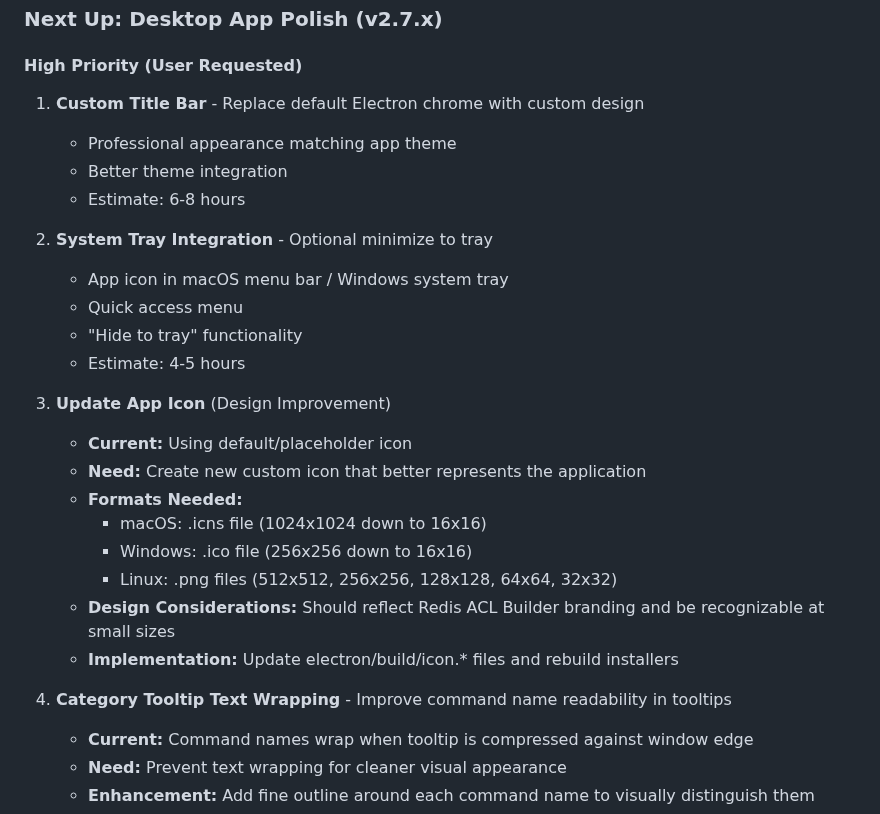
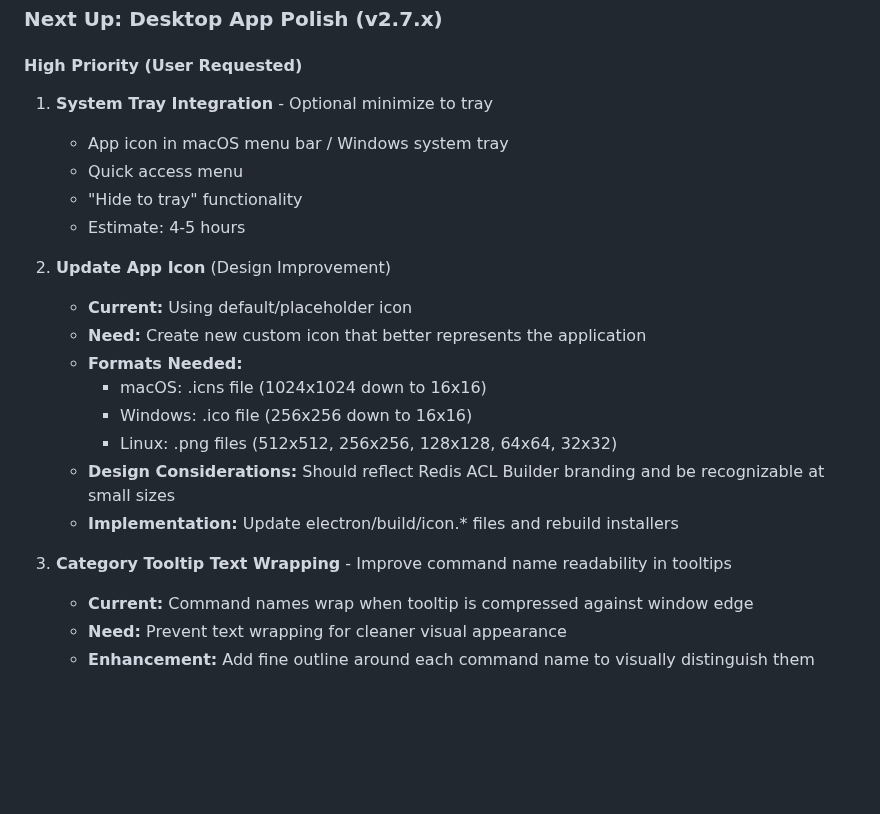
Before and after one commit to markotrapani/redis-acl-builder, a Markdown page: docs/ROADMAP.md, the part around the change. Drawn GitHub-style; blank space fills up the shorter version.

Commit message:
docs: mark Custom Title Bar as complete and reorder roadmap priorities
- Remove Custom Title Bar from High Priority section (already marked complete in v2.5.0)
- Renumber remaining High Priority items
- Custom Title Bar was already working in Electron app

```diff
--- a/docs/ROADMAP.md
+++ b/docs/ROADMAP.md
@@ -377,18 +377,13 @@ etc.
 
 #### High Priority (User Requested)
 
-1. **Custom Title Bar** - Replace default Electron chrome with custom design
-   - Professional appearance matching app theme
-   - Better theme integration
-   - Estimate: 6-8 hours
-
-2. **System Tray Integration** - Optional minimize to tray
+1. **System Tray Integration** - Optional minimize to tray
    - App icon in macOS menu bar / Windows system tray
    - Quick access menu
    - "Hide to tray" functionality
    - Estimate: 4-5 hours
 
-3. **Update App Icon** (Design Improvement)
+2. **Update App Icon** (Design Improvement)
    - **Current:** Using default/placeholder icon
    - **Need:** Create new custom icon that better represents the application
    - **Formats Needed:**
@@ -400,7 +395,7 @@ etc.
    - **Implementation:** Update electron/build/icon.* files and rebuild
      installers
 
-4. **Category Tooltip Text Wrapping** - Improve command name readability in
+3. **Category Tooltip Text Wrapping** - Improve command name readability in
    tooltips
    - **Current:** Command names wrap when tooltip is compressed against window
      edge
```
